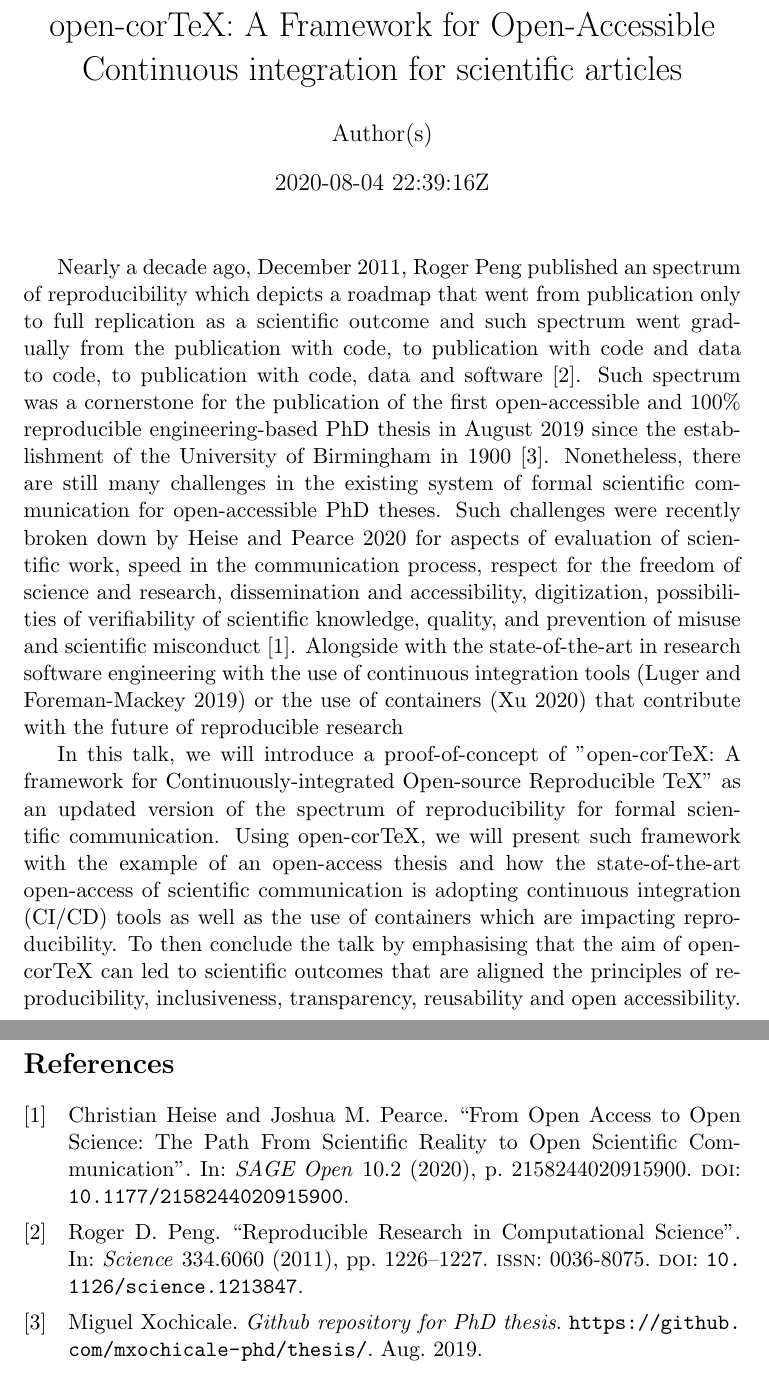
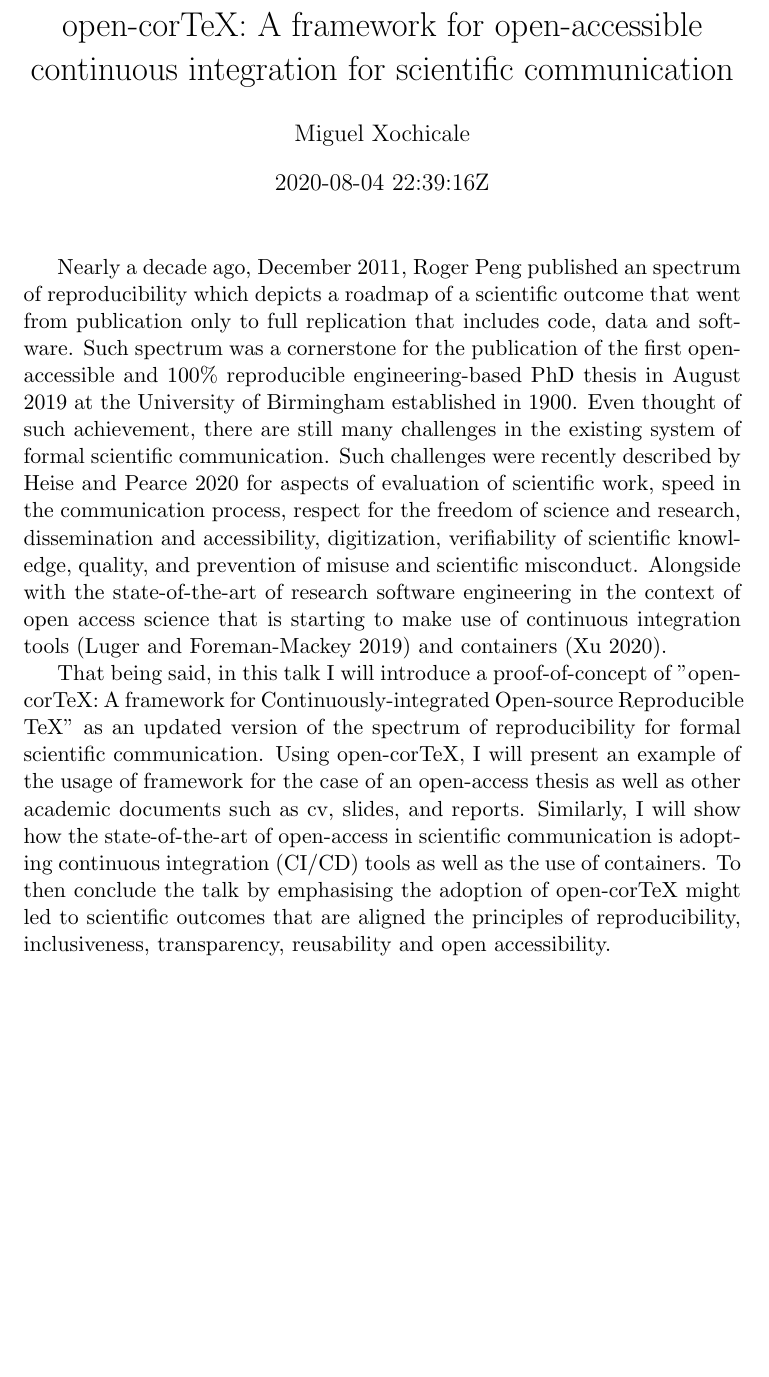
Before and after one commit to mxochicale/rrts2020, a LaTeX document (abstract/main.tex): two parts of pages 1 and 2 of 2 before the commit and part of the page after it, the two joined at a grey line, cut so that both start at the same text, the shorter picture padded with empty space. Compiled offline with pdfLaTeX.

Commit message:
adds abstract submission; refactors docs/

```diff
--- a/abstract/main.tex
+++ b/abstract/main.tex
@@ -6,7 +6,7 @@
 \title{
 %Challenges and the future of open-access PhD theses
 %%Wed  8 Jul 22:50:42 BST 2020
-open-corTeX: A Framework for Open-Accessible Continuous integration for scientific articles
+open-corTeX: A framework for open-accessible continuous integration for scientific communication
 %Sat 25 Jul 15:21:54 BST 2020
 }
 
@@ -18,60 +18,45 @@ open-corTeX: A Framework for Open-Accessible Continuous integration for scientif
 \begin{document}
 \maketitle
 Nearly a decade ago, December 2011, Roger Peng published an spectrum of reproducibility
-which depicts a roadmap that went from publication only to full replication as a scientific outcome
-and such spectrum went gradually from the publication with code, to publication with code and data to code,
-to publication with code, data and software
-\cite{peng2011}.
+which depicts a roadmap of a scientific outcome
+that went from publication only to full replication that includes code, data and software.
+%\cite{peng2011}.
 Such spectrum was a cornerstone for
-%the launch of
-%an engineering-based PhD degree in November 2014
-%that, after a four-year journey
-%of time-wise and financial-wise challenges,
-%led to
 the publication of the first open-accessible
 and 100\% reproducible engineering-based PhD thesis in August 2019
-since the establishment of the
-University of Birmingham in 1900
-\cite{xochicale2019-github}.
-Nonetheless, there are still many challenges in the existing system
-of formal scientific communication for open-accessible PhD theses.
-Such challenges were recently broken down
-by Heise and Pearce 2020
+at the University of Birmingham established in 1900.
+%\cite{xochicale2019-github}.
+Even thought of such achievement, there are still many challenges in the existing system
+of formal scientific communication.
+Such challenges were recently described by Heise and Pearce 2020
 for aspects of evaluation of scientific work,
 speed in the communication process,
 respect for the freedom of science and research,
 dissemination and accessibility, digitization,
-possibilities of verifiability of scientific knowledge, quality,
-and prevention of misuse and scientific misconduct
-\cite{heise2020}.
-Alongside with the state-of-the-art in research software engineering
-with the use of continuous integration tools (Luger and Foreman-Mackey 2019)
-or the use of containers (Xu 2020)
-that contribute with the future of reproducible research
-%\cite{schaduangrat2020}.
-%Sustainable development of science
-%\cite{pauliuk2020}.
-%\cite{spoelstra2013}
+verifiability of scientific knowledge, quality,
+and prevention of misuse and scientific misconduct.
+%\cite{heise2020}.
+Alongside with the state-of-the-art of research software engineering
+in the context of open access science that is starting to make use
+of continuous integration tools
+(Luger and Foreman-Mackey 2019) and
+containers (Xu 2020).
 
-In this talk, we will introduce a proof-of-concept of
+That being said, in this talk I will introduce a proof-of-concept of
 "open-corTeX: A framework for Continuously-integrated Open-source Reproducible TeX"
-as an updated version of the spectrum
-of reproducibility for formal scientific communication.
-%in the context of open-access theses.
-%and other academic documents such as cv, slides, and reports.
-Using open-corTeX, we will present such framework with
-the example of an open-access thesis and
-how the state-of-the-art open-access of scientific communication
-is adopting continuous integration (CI/CD) tools
-as well as the use of containers which are impacting reproducibility.
-%Additionally, we will show one example of the use of open-corTeX
-%with open-cortex that make use of CI/CD tools, containers and
-%its continues releases.
-To then conclude the talk by emphasising that the aim
-of open-corTeX can led to scientific outcomes that are
-aligned the principles of
+as an updated version of the spectrum of reproducibility for
+formal scientific communication.
+Using open-corTeX, I will present an example of the usage of framework
+for the case of an open-access thesis
+as well as other academic documents such as cv, slides, and reports.
+Similarly, I will show how the state-of-the-art of open-access in scientific
+communication is adopting continuous integration (CI/CD) tools
+as well as the use of containers.
+To then conclude the talk by emphasising
+the adoption of open-corTeX might led to scientific outcomes
+that are aligned the principles of
 reproducibility, inclusiveness, transparency,
 reusability  and open accessibility.
 
-\printbibliography
+%\printbibliography
 \end{document}
```
Also changed, not shown: abstract/README.md, docs/correspondence/README.md (renamed from correspondence/README.md), docs/correspondence/emails-rl-dfm-cz.md (renamed from correspondence/emails-rl-dfm-cz.md), docs/guidelines/ACSC-Abstract-Guidelines-v.May2019.pdf (renamed from guidelines/ACSC-Abstract-Guidelines-v.May2019.pdf), docs/guidelines/README.md (added), docs/registration/README.md (added), guidelines/README.md (deleted), abstract/main.tex (4 more changed lines), 2 other files.
